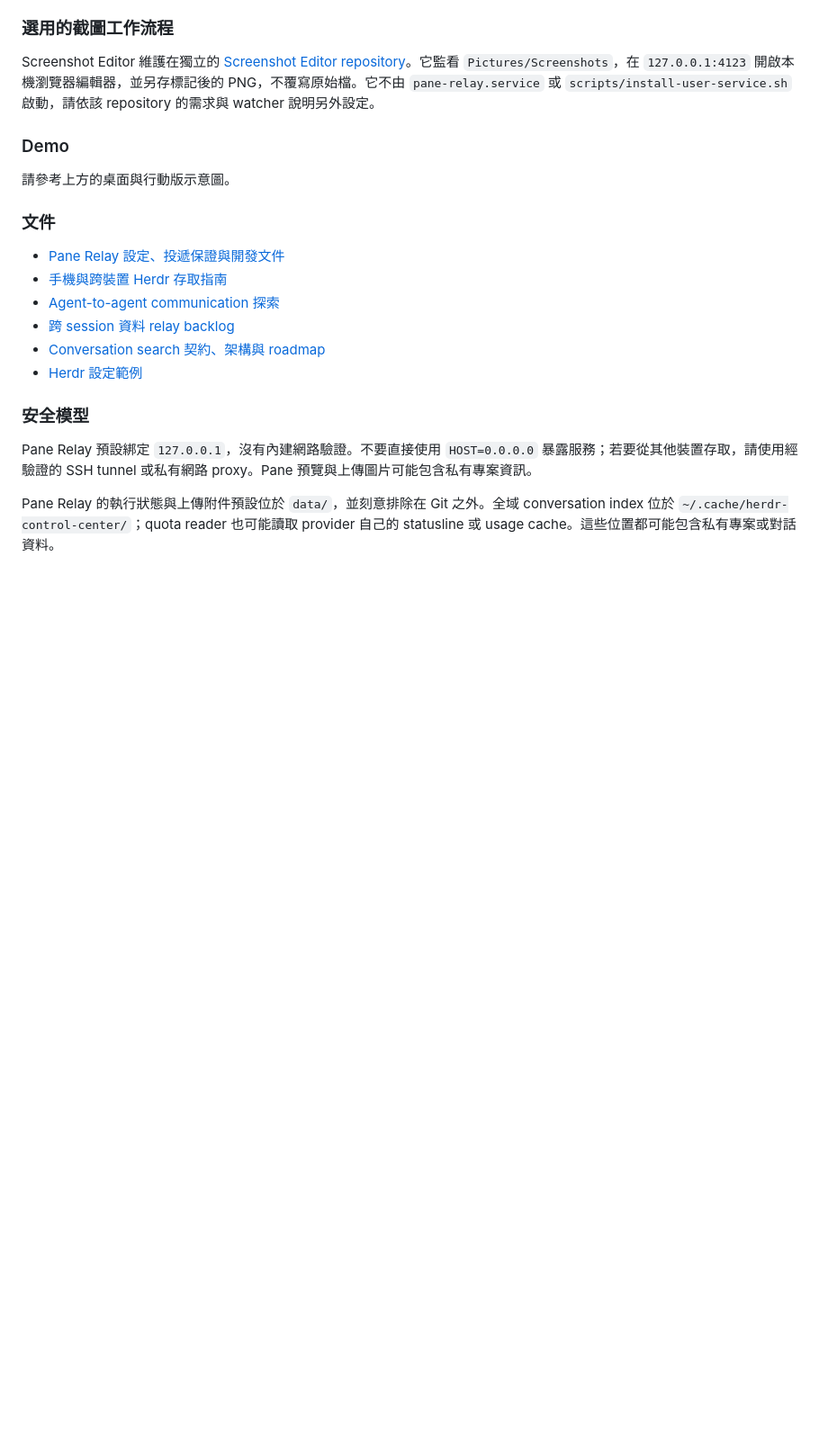
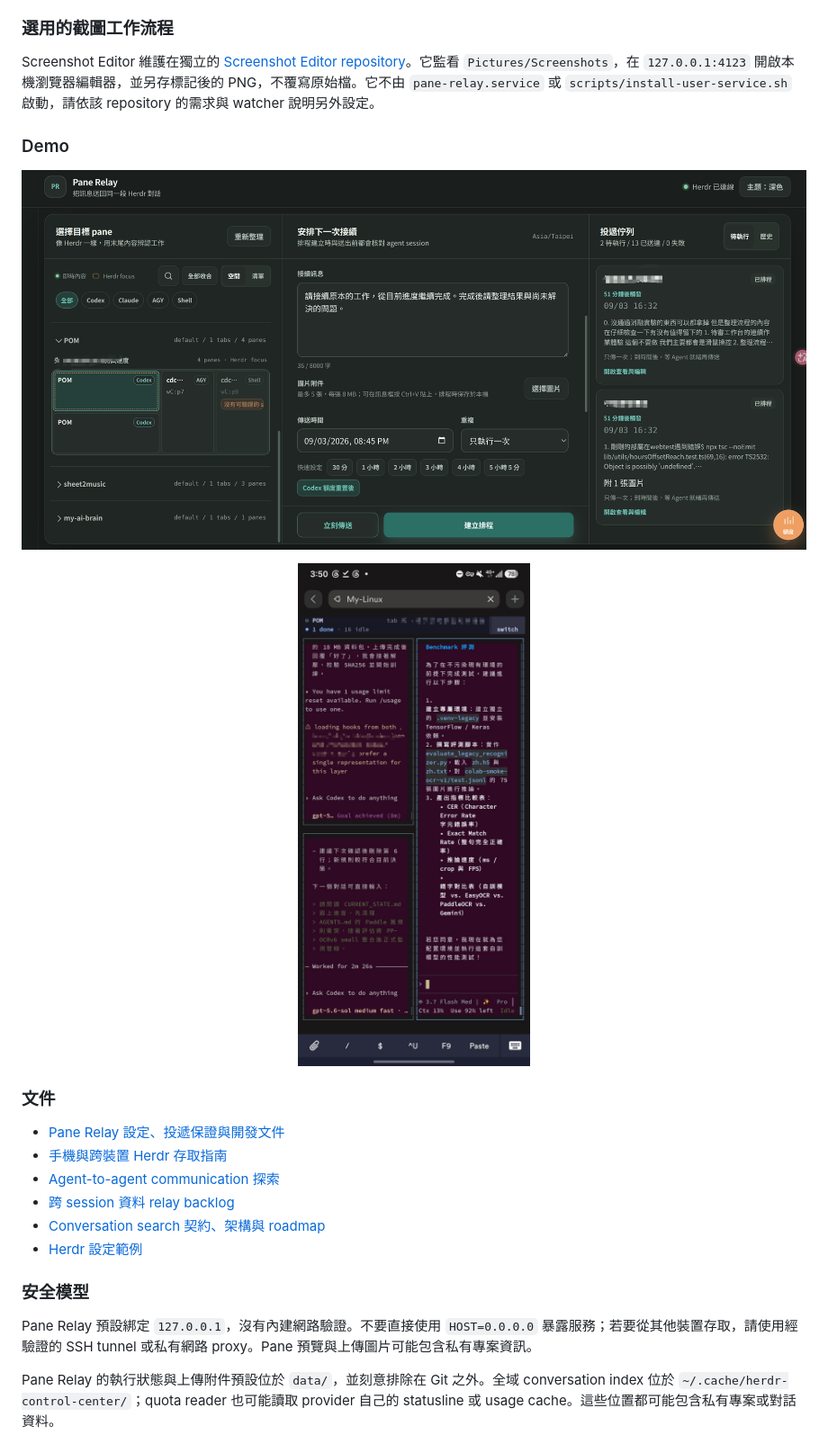
Before and after one commit to allenphant/herdr-control-center, a Markdown page: README.md, the part around the change. Shown at 90% size. GitHub-like rendering; blank space fills up the shorter version.

Commit message:
docs: duplicate README screenshots in both languages

```diff
--- a/README.md
+++ b/README.md
@@ -62,7 +62,13 @@ Screenshot Editor 維護在獨立的 [Screenshot Editor repository](https://gith
 
 ### Demo
 
-請參考上方的桌面與行動版示意圖。
+<p align="center">
+  <img src="docs/demo/pane-relay-desktop.png" alt="Pane Relay 桌面控制中心" width="1200" />
+</p>
+
+<p align="center">
+  <img src="docs/demo/herdr-mobile.jpg" alt="Herdr 行動版工作流程" width="420" />
+</p>
 
 ### 文件
 
```
